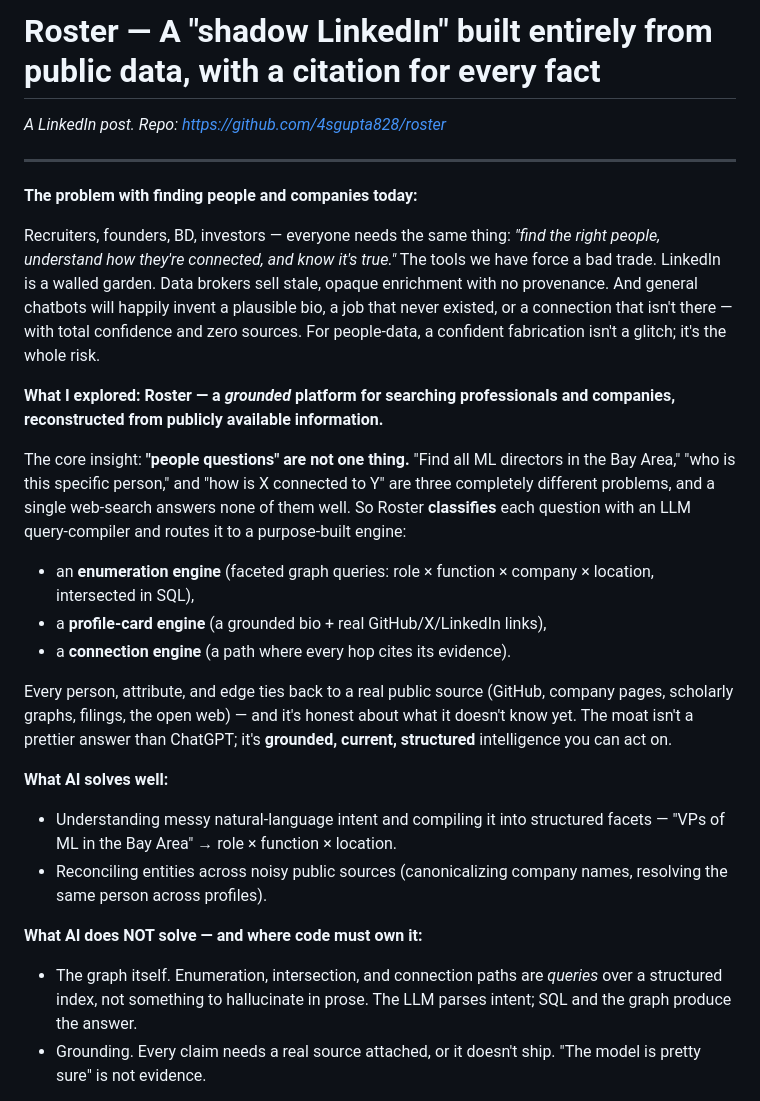
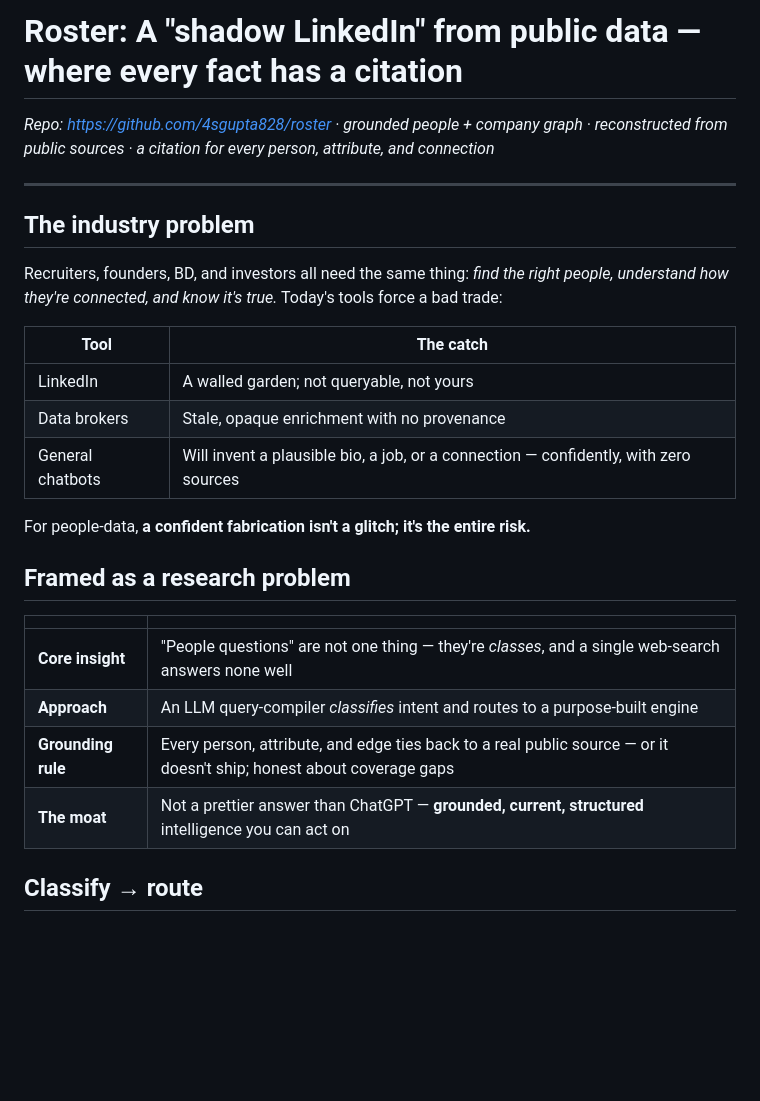
Before and after one commit to 4sgupta828/roster, a Markdown page: posts/linkedin.md, the part around one of its changes. Drawn GitHub-style; blank space fills up the shorter version.

```diff
--- a/posts/linkedin.md
+++ b/posts/linkedin.md
@@ -1,27 +1,29 @@
-# Roster — A "shadow LinkedIn" built entirely from public data, with a citation for every fact
+# Roster: A "shadow LinkedIn" from public data — where every fact has a citation
 
-*A LinkedIn post. Repo: https://github.com/4sgupta828/roster*
+*Repo: https://github.com/4sgupta828/roster · grounded people + company graph · reconstructed from public sources · a citation for every person, attribute, and connection*
 
 ---
 
-**The problem with finding people and companies today:**
+## The industry problem
 
-Recruiters, founders, BD, investors — everyone needs the same thing: *"find the right people, understand how they're connected, and know it's true."* The tools we have force a bad trade. LinkedIn is a walled garden. Data brokers sell stale, opaque enrichment with no provenance. And general chatbots will happily invent a plausible bio, a job that never existed, or a connection that isn't there — with total confidence and zero sources. For people-data, a confident fabrication isn't a glitch; it's the whole risk.
+Recruiters, founders, BD, and investors all need the same thing: *find the right people, understand how they're connected, and know it's true.* Today's tools force a bad trade:
 
-**What I explored: Roster — a *grounded* platform for searching professionals and companies, reconstructed from publicly available information.**
+| Tool | The catch |
+|---|---|
+| LinkedIn | A walled garden; not queryable, not yours |
+| Data brokers | Stale, opaque enrichment with no provenance |
+| General chatbots | Will invent a plausible bio, a job, or a connection — confidently, with zero sources |
 
-The core insight: **"people questions" are not one thing.** "Find all ML directors in the Bay Area," "who is this specific person," and "how is X connected to Y" are three completely different problems, and a single web-search answers none of them well. So Roster **classifies** each question with an LLM query-compiler and routes it to a purpose-built engine:
-- an **enumeration engine** (faceted graph queries: role × function × company × location, intersected in SQL),
-- a **profile-card engine** (a grounded bio + real GitHub/X/LinkedIn links),
-- a **connection engine** (a path where every hop cites its evidence).
+For people-data, **a confident fabrication isn't a glitch; it's the entire risk.**
 
-Every person, attribute, and edge ties back to a real public source (GitHub, company pages, scholarly graphs, filings, the open web) — and it's honest about what it doesn't know yet. The moat isn't a prettier answer than ChatGPT; it's **grounded, current, structured** intelligence you can act on.
+## Framed as a research problem
 
-**What AI solves well:**
-- Understanding messy natural-language intent and compiling it into structured facets — "VPs of ML in the Bay Area" → role × function × location.
-- Reconciling entities across noisy public sources (canonicalizing company names, resolving the same person across profiles).
+| | |
+|---|---|
+| **Core insight** | "People questions" are not one thing — they're *classes*, and a single web-search answers none well |
+| **Approach** | An LLM query-compiler *classifies* intent and routes to a purpose-built engine |
+| **Grounding rule** | Every person, attribute, and edge ties back to a real public source — or it doesn't ship; honest about coverage gaps |
+| **The moat** | Not a prettier answer than ChatGPT — **grounded, current, structured** intelligence you can act on |
 
-**What AI does NOT solve — and where code must own it:**
-- The graph itself. Enumeration, intersection, and connection paths are *queries* over a structured index, not something to hallucinate in prose. The LLM parses intent; SQL and the graph produce the answer.
-- Grounding. Every claim needs a real source attached, or it doesn't ship. "The model is pretty sure" is not evidence.
+## Classify → route
 
```
Also changed, not shown: other parts of posts/linkedin.md (+51 -15 lines).
